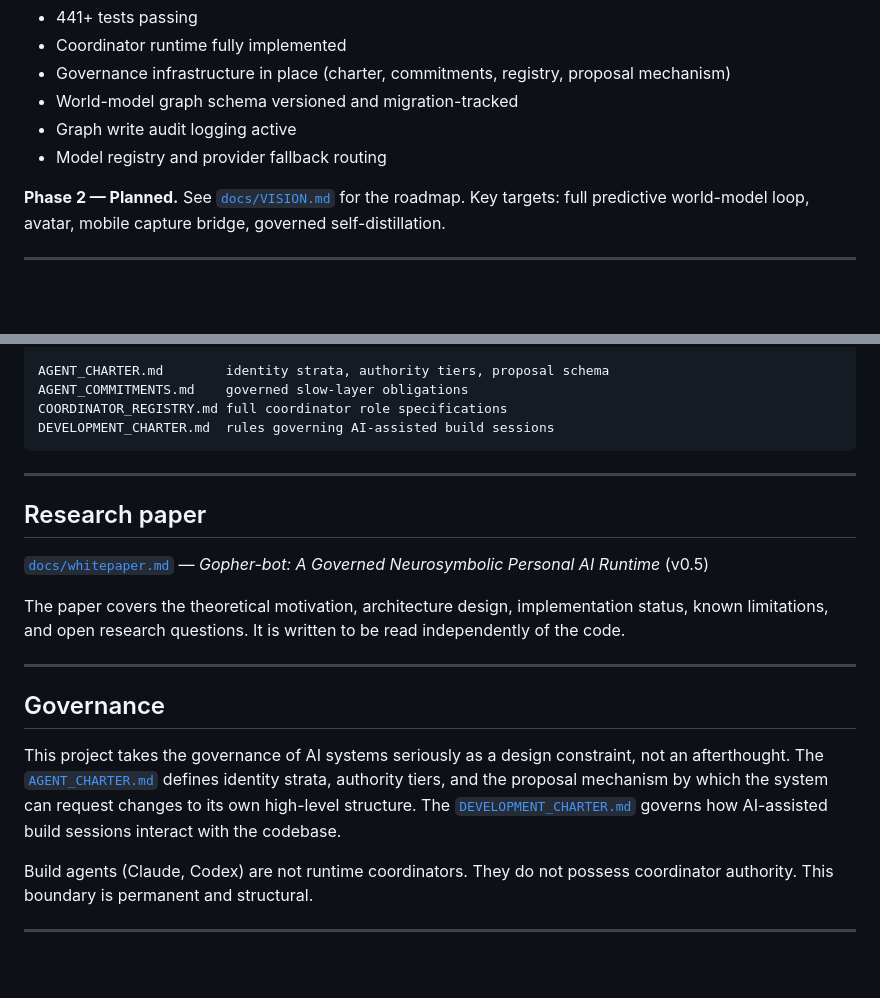
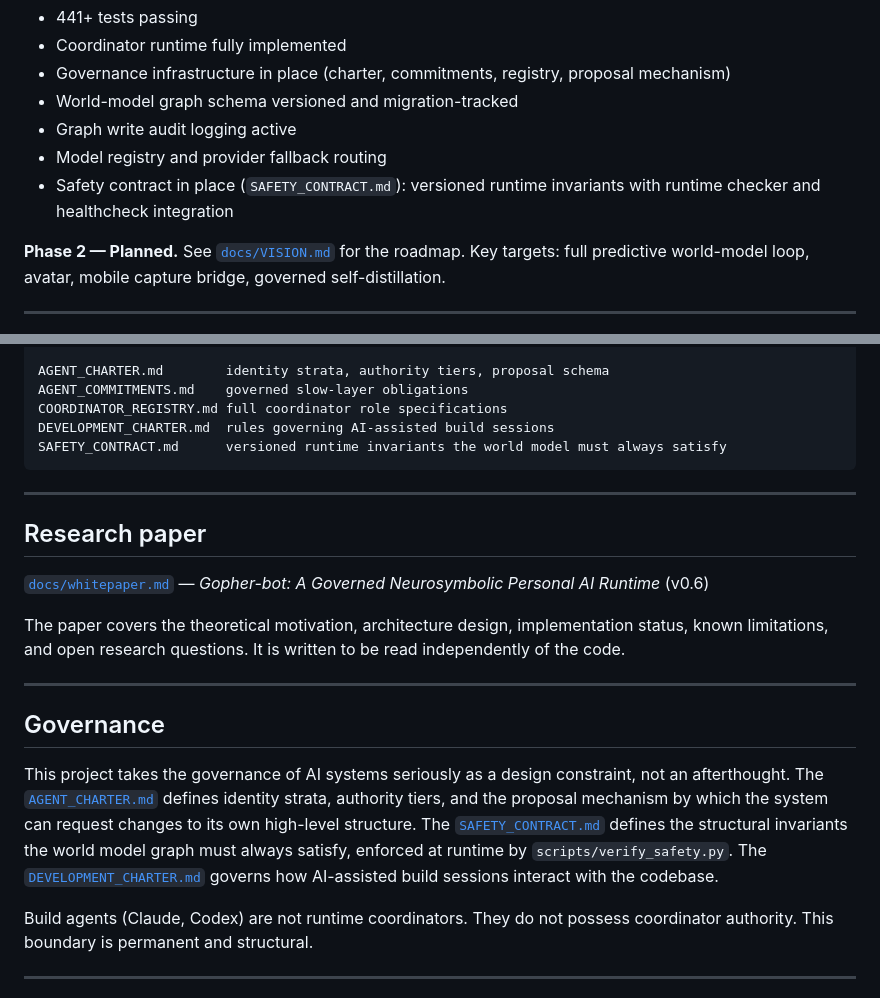
Before and after one commit to Gopher697/gopher-bot, a Markdown page: README.md, 2 parts joined by grey strips. GitHub-like rendering; blank space fills up the shorter version.

Commit message:
docs: whitepaper v0.6, README updates for safety contract

````diff
--- a/README.md
+++ b/README.md
@@ -58,6 +58,7 @@ See [`COORDINATOR_REGISTRY.md`](COORDINATOR_REGISTRY.md) for the full coordinato
 - World-model graph schema versioned and migration-tracked
 - Graph write audit logging active
 - Model registry and provider fallback routing
+- Safety contract in place (`SAFETY_CONTRACT.md`): versioned runtime invariants with runtime checker and healthcheck integration
 
 **Phase 2 — Planned.** See [`docs/VISION.md`](docs/VISION.md) for the roadmap. Key targets: full predictive world-model loop, avatar, mobile capture bridge, governed self-distillation.
 
@@ -147,13 +148,14 @@ AGENT_CHARTER.md        identity strata, authority tiers, proposal schema
 AGENT_COMMITMENTS.md    governed slow-layer obligations
 COORDINATOR_REGISTRY.md full coordinator role specifications
 DEVELOPMENT_CHARTER.md  rules governing AI-assisted build sessions
+SAFETY_CONTRACT.md      versioned runtime invariants the world model must always satisfy
 ```
 
 ---
 
 ## Research paper
 
-[`docs/whitepaper.md`](docs/whitepaper.md) — *Gopher-bot: A Governed Neurosymbolic Personal AI Runtime* (v0.5)
+[`docs/whitepaper.md`](docs/whitepaper.md) — *Gopher-bot: A Governed Neurosymbolic Personal AI Runtime* (v0.6)
 
 The paper covers the theoretical motivation, architecture design, implementation status, known limitations, and open research questions. It is written to be read independently of the code.
 
@@ -161,7 +163,7 @@ The paper covers the theoretical motivation, architecture design, implementation
 
 ## Governance
 
-This project takes the governance of AI systems seriously as a design constraint, not an afterthought. The [`AGENT_CHARTER.md`](AGENT_CHARTER.md) defines identity strata, authority tiers, and the proposal mechanism by which the system can request changes to its own high-level structure. The [`DEVELOPMENT_CHARTER.md`](DEVELOPMENT_CHARTER.md) governs how AI-assisted build sessions interact with the codebase.
+This project takes the governance of AI systems seriously as a design constraint, not an afterthought. The [`AGENT_CHARTER.md`](AGENT_CHARTER.md) defines identity strata, authority tiers, and the proposal mechanism by which the system can request changes to its own high-level structure. The [`SAFETY_CONTRACT.md`](SAFETY_CONTRACT.md) defines the structural invariants the world model graph must always satisfy, enforced at runtime by `scripts/verify_safety.py`. The [`DEVELOPMENT_CHARTER.md`](DEVELOPMENT_CHARTER.md) governs how AI-assisted build sessions interact with the codebase.
 
 Build agents (Claude, Codex) are not runtime coordinators. They do not possess coordinator authority. This boundary is permanent and structural.
 
````
Also changed, not shown: docs/whitepaper.md (+17 -2 lines).
